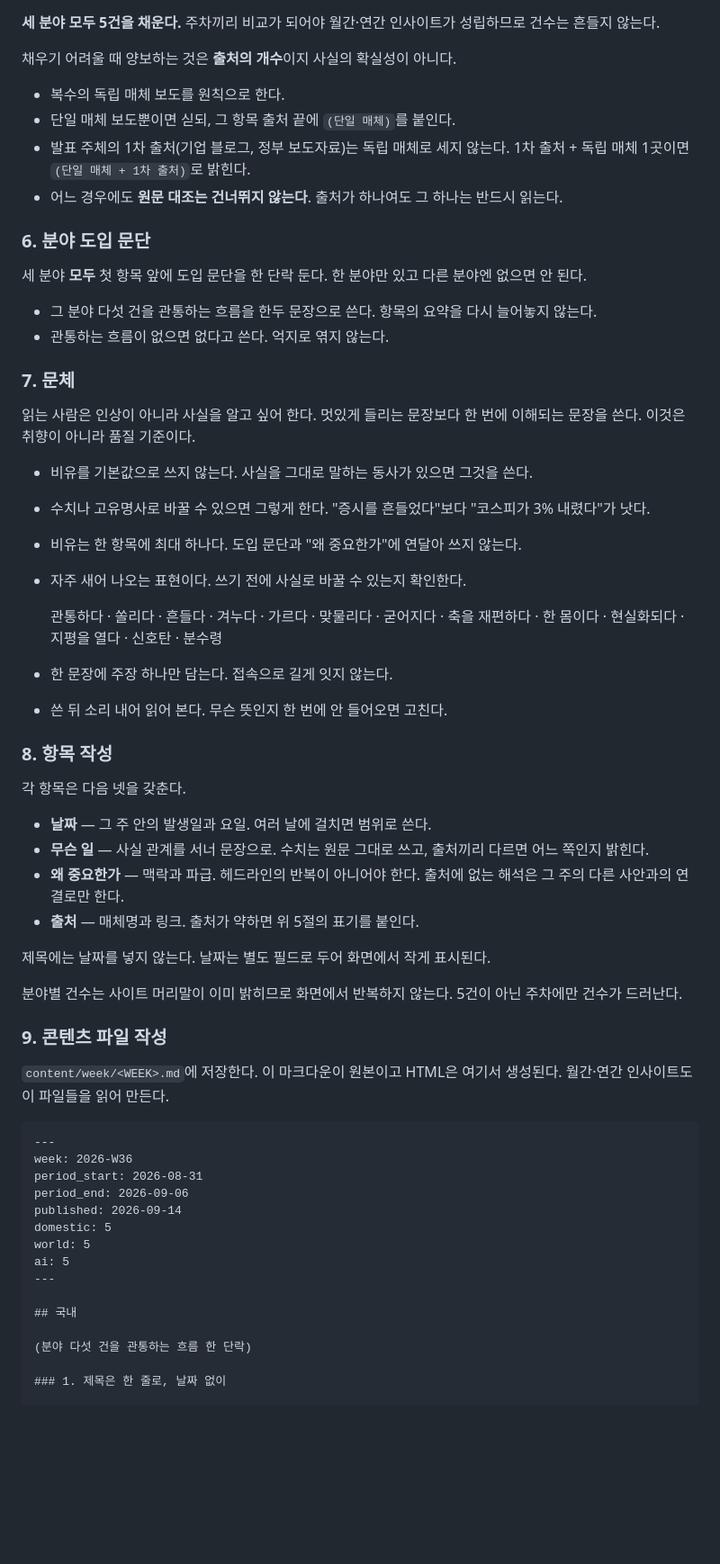
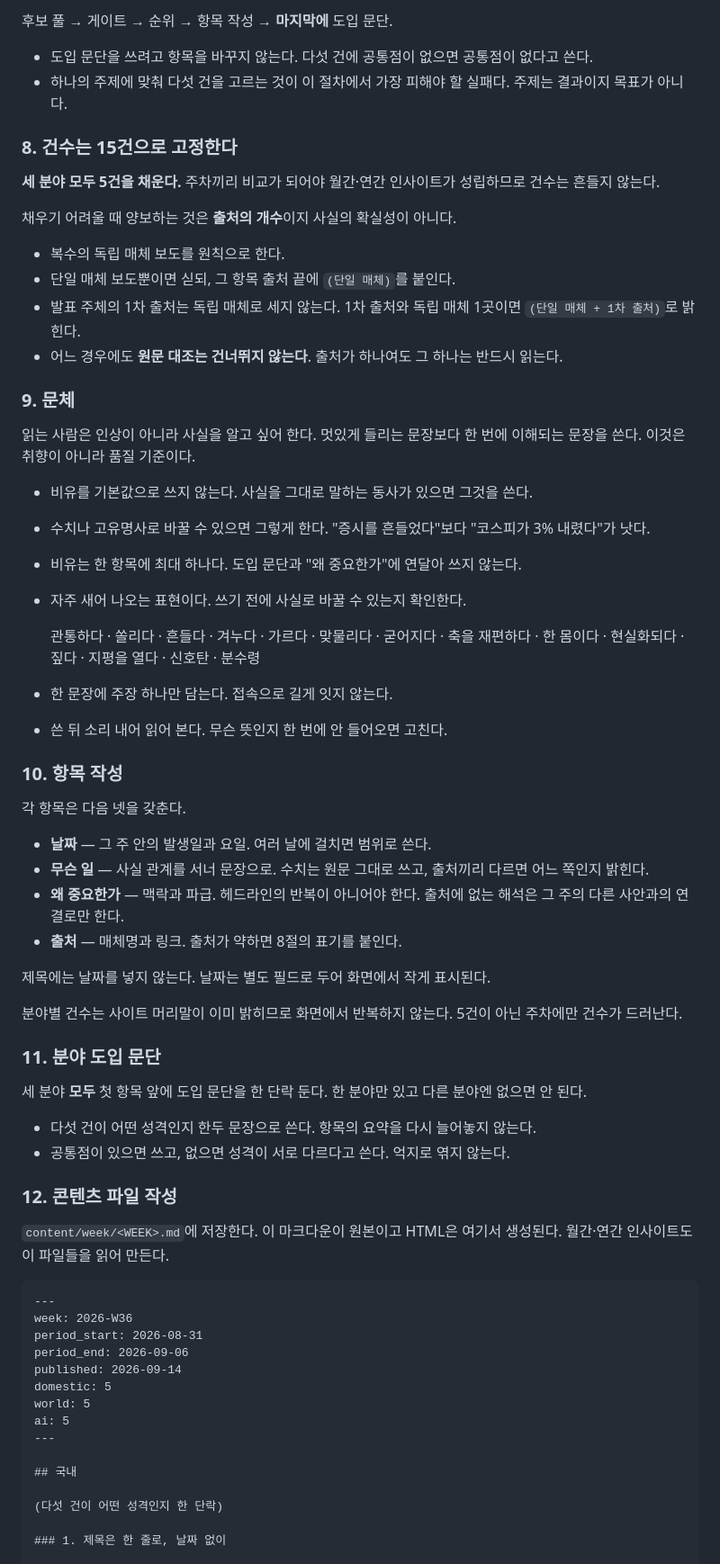
Before and after one commit to yg-moon/ai-weekly-news, a Markdown page: docs/RUNBOOK.md, the part around one of its changes. Shown at 90% size. Drawn GitHub-style; blank space fills up the shorter version.

```diff
--- a/docs/RUNBOOK.md
+++ b/docs/RUNBOOK.md
@@ -70,3 +95,9 @@ node scripts/read-article.mjs <URL>   # 발행일(article:published_time)과 본
+후보 풀 → 게이트 → 순위 → 항목 작성 → **마지막에** 도입 문단.
+
+- 도입 문단을 쓰려고 항목을 바꾸지 않는다. 다섯 건에 공통점이 없으면 공통점이 없다고 쓴다.
+- 하나의 주제에 맞춰 다섯 건을 고르는 것이 이 절차에서 가장 피해야 할 실패다. 주제는 결과이지 목표가 아니다.
+
+### 8. 건수는 15건으로 고정한다
 
 **세 분야 모두 5건을 채운다.** 주차끼리 비교가 되어야 월간·연간 인사이트가 성립하므로 건수는 흔들지 않는다.
 
@@ -74,17 +105,10 @@ node scripts/read-article.mjs <URL>   # 발행일(article:published_time)과 본
 
 - 복수의 독립 매체 보도를 원칙으로 한다.
 - 단일 매체 보도뿐이면 싣되, 그 항목 출처 끝에 `(단일 매체)`를 붙인다.
-- 발표 주체의 1차 출처(기업 블로그, 정부 보도자료)는 독립 매체로 세지 않는다. 1차 출처 + 독립 매체 1곳이면 `(단일 매체 + 1차 출처)`로 밝힌다.
+- 발표 주체의 1차 출처는 독립 매체로 세지 않는다. 1차 출처와 독립 매체 1곳이면 `(단일 매체 + 1차 출처)`로 밝힌다.
 - 어느 경우에도 **원문 대조는 건너뛰지 않는다**. 출처가 하나여도 그 하나는 반드시 읽는다.
 
-### 6. 분야 도입 문단
-
-세 분야 **모두** 첫 항목 앞에 도입 문단을 한 단락 둔다. 한 분야만 있고 다른 분야엔 없으면 안 된다.
-
-- 그 분야 다섯 건을 관통하는 흐름을 한두 문장으로 쓴다. 항목의 요약을 다시 늘어놓지 않는다.
-- 관통하는 흐름이 없으면 없다고 쓴다. 억지로 엮지 않는다.
-
-### 7. 문체
+### 9. 문체
 
 읽는 사람은 인상이 아니라 사실을 알고 싶어 한다. 멋있게 들리는 문장보다 한 번에 이해되는 문장을 쓴다. 이것은 취향이 아니라 품질 기준이다.
 
@@ -93,25 +117,32 @@ node scripts/read-article.mjs <URL>   # 발행일(article:published_time)과 본
 - 비유는 한 항목에 최대 하나다. 도입 문단과 "왜 중요한가"에 연달아 쓰지 않는다.
 - 자주 새어 나오는 표현이다. 쓰기 전에 사실로 바꿀 수 있는지 확인한다.
 
-  관통하다 · 쏠리다 · 흔들다 · 겨누다 · 가르다 · 맞물리다 · 굳어지다 · 축을 재편하다 · 한 몸이다 · 현실화되다 · 지평을 열다 · 신호탄 · 분수령
+  관통하다 · 쏠리다 · 흔들다 · 겨누다 · 가르다 · 맞물리다 · 굳어지다 · 축을 재편하다 · 한 몸이다 · 현실화되다 · 짚다 · 지평을 열다 · 신호탄 · 분수령
 
 - 한 문장에 주장 하나만 담는다. 접속으로 길게 잇지 않는다.
 - 쓴 뒤 소리 내어 읽어 본다. 무슨 뜻인지 한 번에 안 들어오면 고친다.
 
-### 8. 항목 작성
+### 10. 항목 작성
 
 각 항목은 다음 넷을 갖춘다.
 
 - **날짜** — 그 주 안의 발생일과 요일. 여러 날에 걸치면 범위로 쓴다.
 - **무슨 일** — 사실 관계를 서너 문장으로. 수치는 원문 그대로 쓰고, 출처끼리 다르면 어느 쪽인지 밝힌다.
 - **왜 중요한가** — 맥락과 파급. 헤드라인의 반복이 아니어야 한다. 출처에 없는 해석은 그 주의 다른 사안과의 연결로만 한다.
-- **출처** — 매체명과 링크. 출처가 약하면 위 5절의 표기를 붙인다.
+- **출처** — 매체명과 링크. 출처가 약하면 8절의 표기를 붙인다.
 
 제목에는 날짜를 넣지 않는다. 날짜는 별도 필드로 두어 화면에서 작게 표시된다.
 
 분야별 건수는 사이트 머리말이 이미 밝히므로 화면에서 반복하지 않는다. 5건이 아닌 주차에만 건수가 드러난다.
 
-### 9. 콘텐츠 파일 작성
+### 11. 분야 도입 문단
+
+세 분야 **모두** 첫 항목 앞에 도입 문단을 한 단락 둔다. 한 분야만 있고 다른 분야엔 없으면 안 된다.
+
+- 다섯 건이 어떤 성격인지 한두 문장으로 쓴다. 항목의 요약을 다시 늘어놓지 않는다.
+- 공통점이 있으면 쓰고, 없으면 성격이 서로 다르다고 쓴다. 억지로 엮지 않는다.
+
+### 12. 콘텐츠 파일 작성
 
 `content/week/<WEEK>.md`에 저장한다. 이 마크다운이 원본이고 HTML은 여기서 생성된다. 월간·연간 인사이트도 이 파일들을 읽어 만든다.
 
@@ -128,7 +159,7 @@ ai: 5
 
 ## 국내
 
-(분야 다섯 건을 관통하는 흐름 한 단락)
+(다섯 건이 어떤 성격인지 한 단락)
 
 ### 1. 제목은 한 줄로, 날짜 없이
 
```
Also changed, not shown: other parts of docs/RUNBOOK.md (+45 -22 lines), content/week/2026-W36.md (+68 -68 lines).
